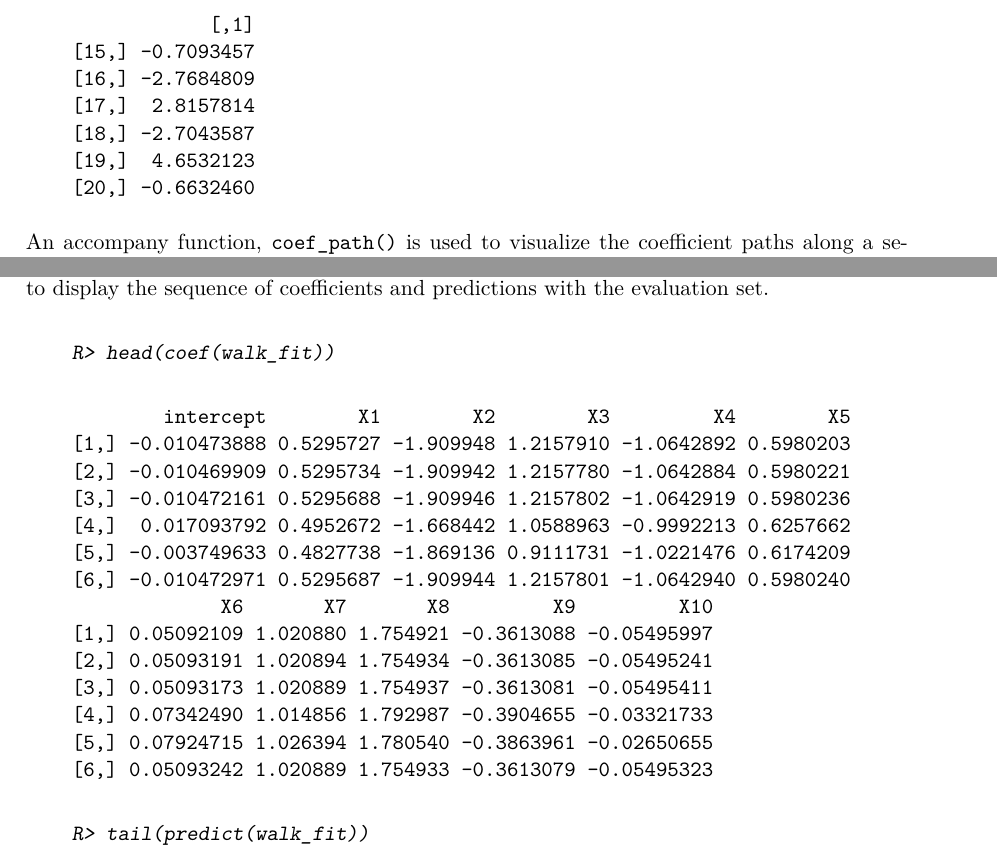
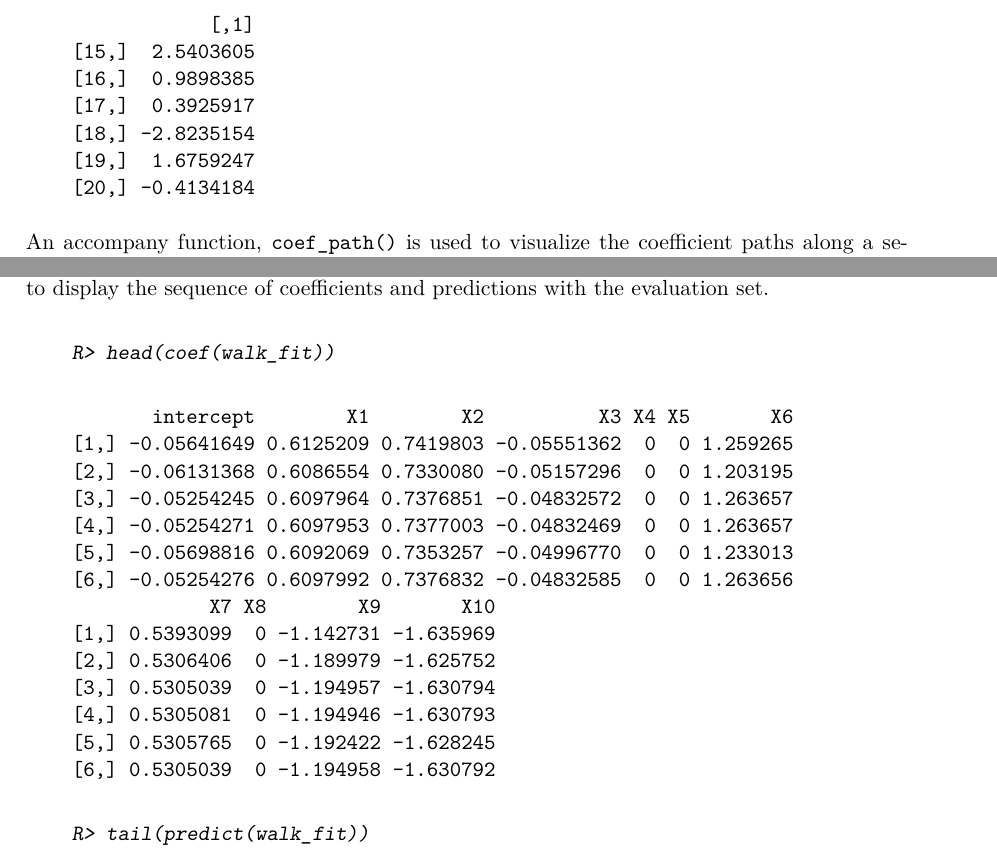
Before and after one commit to harryziyuhe/capnet, a LaTeX document (manuscript/main.tex): two parts of pages 13 and 14 of 23, joined at a grey line, cut so that both start at the same text. Compiled offline with pdfLaTeX.

Commit message:
Update main.tex

```diff
--- a/manuscript/main.tex
+++ b/manuscript/main.tex
@@ -423,12 +423,12 @@ By default, the model fits a Gaussian model using the training design matrix \co
 \end{CodeInput}
 \begin{CodeOutput}
                 [,1]
-    [15,] -0.7093457
-    [16,] -2.7684809
-    [17,]  2.8157814
-    [18,] -2.7043587
-    [19,]  4.6532123
-    [20,] -0.6632460
+    [15,]  2.5403605
+    [16,]  0.9898385
+    [17,]  0.3925917
+    [18,] -2.8235154
+    [19,]  1.6759247
+    [20,] -0.4134184
 \end{CodeOutput}
 \end{CodeChunk}
 
@@ -472,20 +472,20 @@ The \code{walk_capnet()} function offers the ability to apply the \code{capnet()
     R> head(coef(walk_fit))
 \end{CodeInput}
 \begin{CodeOutput}
-            intercept        X1        X2        X3         X4        X5
-    [1,] -0.010473888 0.5295727 -1.909948 1.2157910 -1.0642892 0.5980203
-    [2,] -0.010469909 0.5295734 -1.909942 1.2157780 -1.0642884 0.5980221
-    [3,] -0.010472161 0.5295688 -1.909946 1.2157802 -1.0642919 0.5980236
-    [4,]  0.017093792 0.4952672 -1.668442 1.0588963 -0.9992213 0.6257662
-    [5,] -0.003749633 0.4827738 -1.869136 0.9111731 -1.0221476 0.6174209
-    [6,] -0.010472971 0.5295687 -1.909944 1.2157801 -1.0642940 0.5980240
-                 X6       X7       X8         X9         X10
-    [1,] 0.05092109 1.020880 1.754921 -0.3613088 -0.05495997
-    [2,] 0.05093191 1.020894 1.754934 -0.3613085 -0.05495241
-    [3,] 0.05093173 1.020889 1.754937 -0.3613081 -0.05495411
-    [4,] 0.07342490 1.014856 1.792987 -0.3904655 -0.03321733
-    [5,] 0.07924715 1.026394 1.780540 -0.3863961 -0.02650655
-    [6,] 0.05093242 1.020889 1.754933 -0.3613079 -0.05495323
+           intercept        X1        X2          X3 X4 X5       X6
+    [1,] -0.05641649 0.6125209 0.7419803 -0.05551362  0  0 1.259265
+    [2,] -0.06131368 0.6086554 0.7330080 -0.05157296  0  0 1.203195
+    [3,] -0.05254245 0.6097964 0.7376851 -0.04832572  0  0 1.263657
+    [4,] -0.05254271 0.6097953 0.7377003 -0.04832469  0  0 1.263657
+    [5,] -0.05698816 0.6092069 0.7353257 -0.04996770  0  0 1.233013
+    [6,] -0.05254276 0.6097992 0.7376832 -0.04832585  0  0 1.263656
+                X7 X8        X9       X10
+    [1,] 0.5393099  0 -1.142731 -1.635969
+    [2,] 0.5306406  0 -1.189979 -1.625752
+    [3,] 0.5305039  0 -1.194957 -1.630794
+    [4,] 0.5305081  0 -1.194946 -1.630793
+    [5,] 0.5305765  0 -1.192422 -1.628245
+    [6,] 0.5305039  0 -1.194958 -1.630792
 \end{CodeOutput}
 \end{CodeChunk}
 
```
Also changed, not shown: manuscript/main.tex (25 more changed lines).
